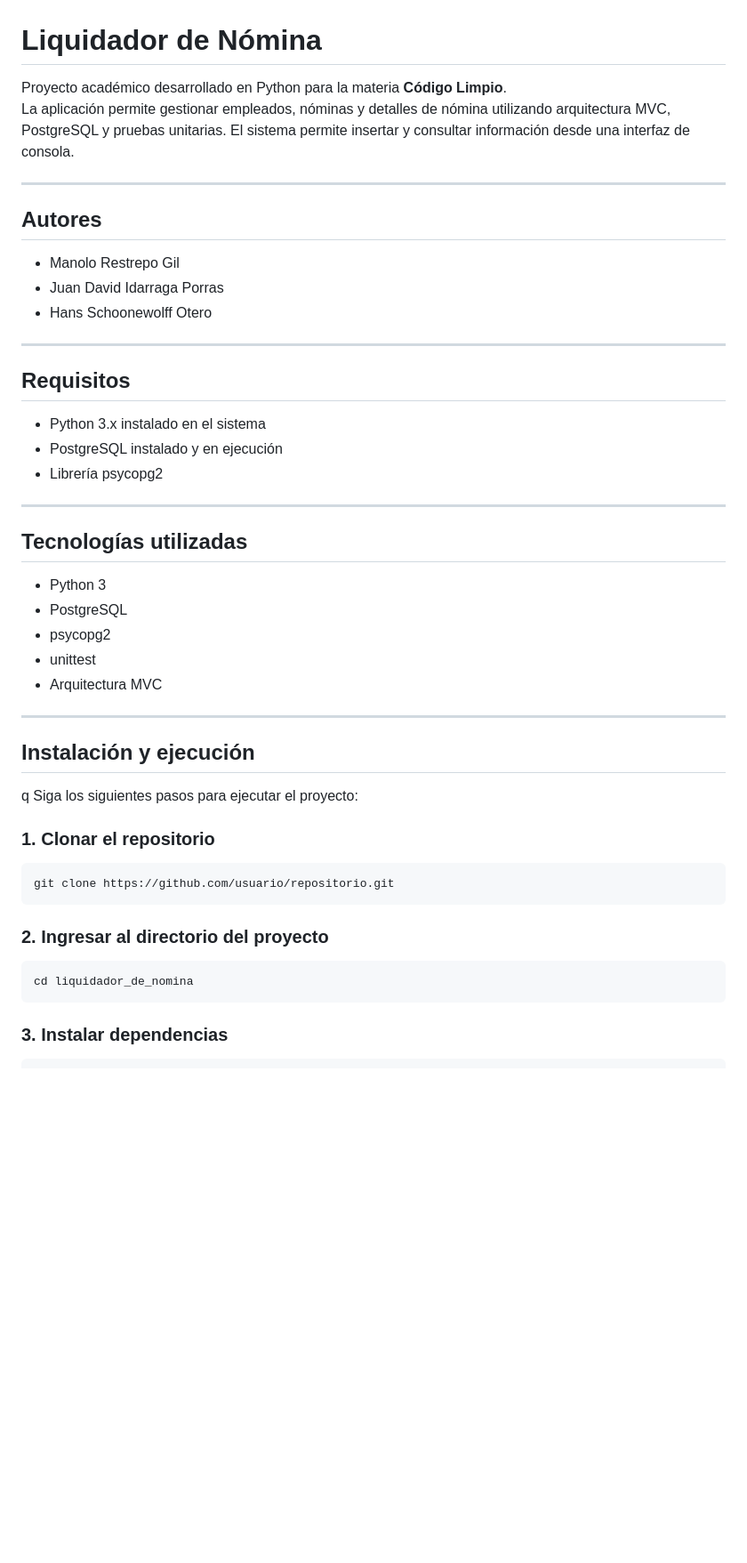
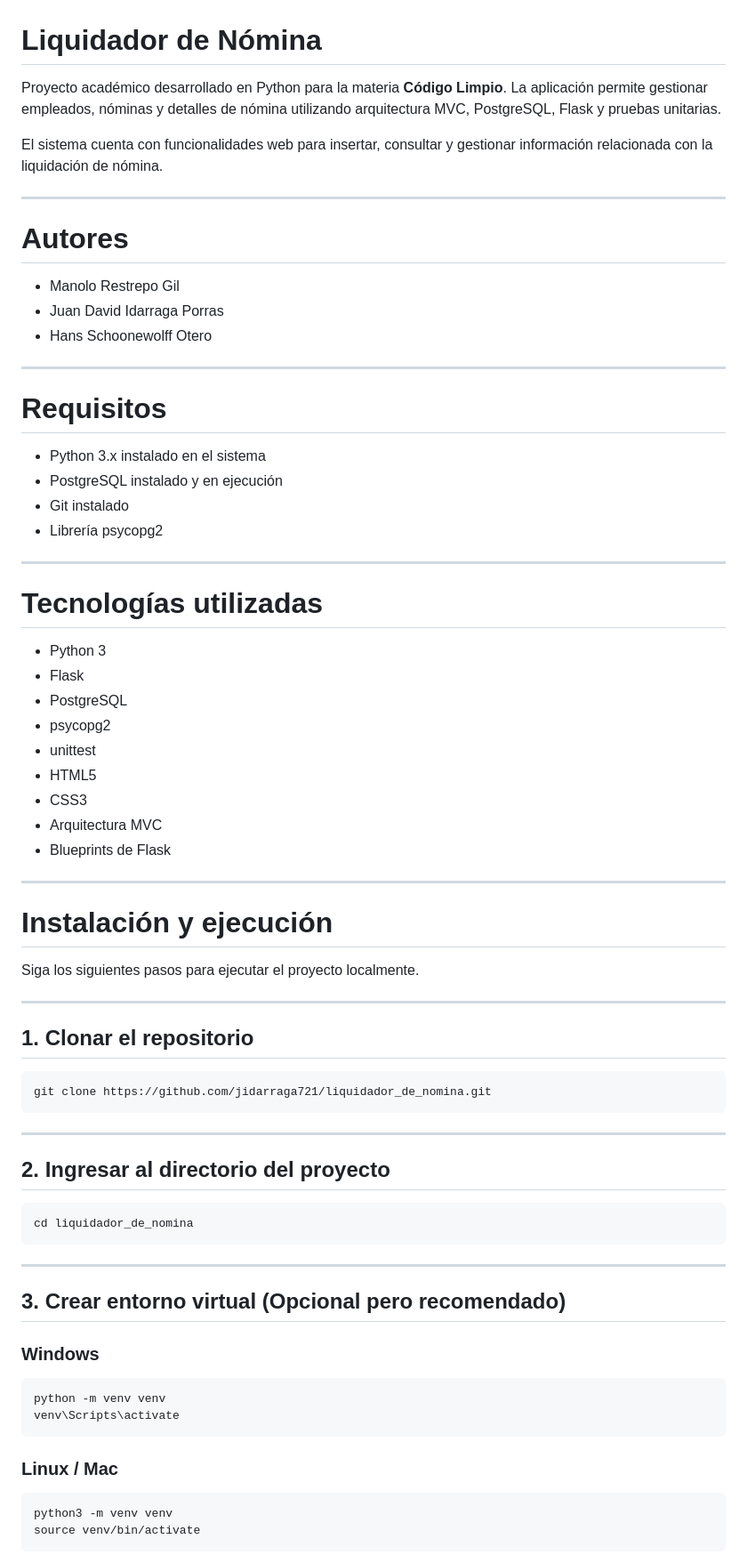
Before and after one commit to jidarraga721/liquidador_de_nomina, a Markdown page: README.md, the part around one of its changes. Shown at 89% size. Rendered like a GitHub page; blank space fills up the shorter version.

````diff
--- a/README.md
+++ b/README.md
@@ -1,11 +1,13 @@
 # Liquidador de Nómina
 
 Proyecto académico desarrollado en Python para la materia **Código Limpio**.
-La aplicación permite gestionar empleados, nóminas y detalles de nómina utilizando arquitectura MVC, PostgreSQL y pruebas unitarias. El sistema permite insertar y consultar información desde una interfaz de consola.
+La aplicación permite gestionar empleados, nóminas y detalles de nómina utilizando arquitectura MVC, PostgreSQL, Flask y pruebas unitarias.
+
+El sistema cuenta con funcionalidades web para insertar, consultar y gestionar información relacionada con la liquidación de nómina.
 
 ---
 
-## Autores
+# Autores
 
 * Manolo Restrepo Gil
 * Juan David Idarraga Porras
@@ -13,38 +15,64 @@ La aplicación permite gestionar empleados, nóminas y detalles de nómina utili
 
 ---
 
-## Requisitos
+# Requisitos
 
 * Python 3.x instalado en el sistema
 * PostgreSQL instalado y en ejecución
+* Git instalado
 * Librería psycopg2
 
 ---
 
-## Tecnologías utilizadas
+# Tecnologías utilizadas
 
-- Python 3
-- PostgreSQL
-- psycopg2
-- unittest
-- Arquitectura MVC
+* Python 3
+* Flask
+* PostgreSQL
+* psycopg2
+* unittest
+* HTML5
+* CSS3
+* Arquitectura MVC
+* Blueprints de Flask
 
 ---
 
-## Instalación y ejecución
-q
-Siga los siguientes pasos para ejecutar el proyecto:
+# Instalación y ejecución
 
-### 1. Clonar el repositorio
+Siga los siguientes pasos para ejecutar el proyecto localmente.
+
+---
+
+## 1. Clonar el repositorio
 
 ```bash
-git clone https://github.com/usuario/repositorio.git
+git clone https://github.com/jidarraga721/liquidador_de_nomina.git
 ```
 
-### 2. Ingresar al directorio del proyecto
+---
+
+## 2. Ingresar al directorio del proyecto
 
 ```bash
 cd liquidador_de_nomina
 ```
 
-### 3. Instalar dependencias
+---
+
+## 3. Crear entorno virtual (Opcional pero recomendado)
+
+### Windows
+
+```bash
+python -m venv venv
+venv\Scripts\activate
+```
+
+### Linux / Mac
+
+```bash
+python3 -m venv venv
+source venv/bin/activate
+```
+
````
Also changed, not shown: other parts of README.md (+114 -46 lines).
